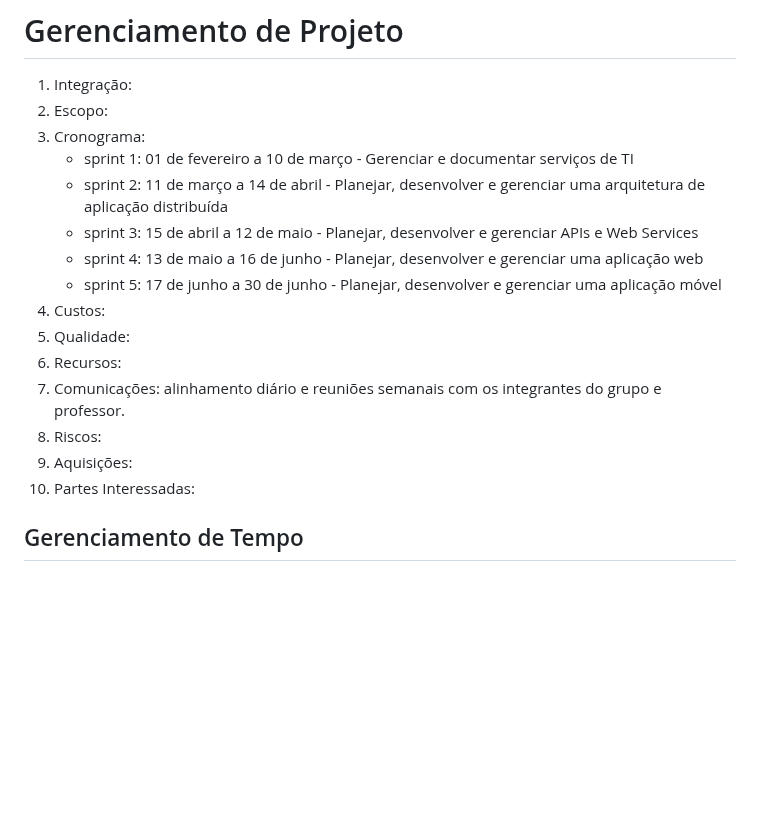
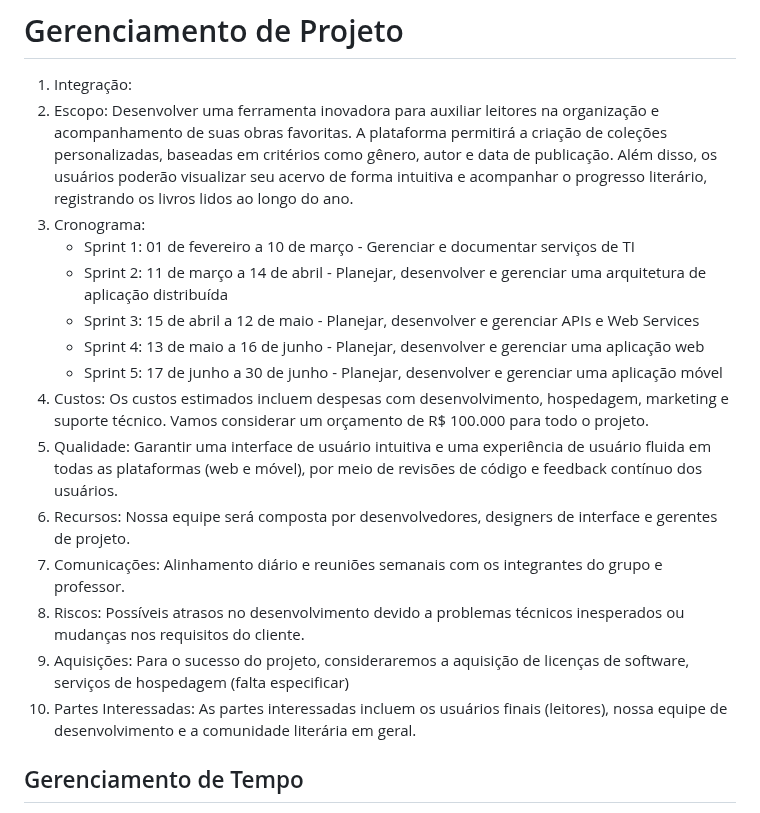
Before and after one commit to ICEI-PUC-Minas-PMV-SI/pmv-si-2024-1-pe6-t1-g1-gestao-de-acervo-literario-pessoal, a Markdown page: docs/contexto.md, the part around the change. Drawn GitHub-style; blank space fills up the shorter version.

Commit message:
Update Gerenciamento de Projeto on context.md

```diff
--- a/docs/contexto.md
+++ b/docs/contexto.md
@@ -168,19 +168,20 @@ O projeto está restrito pelos itens apresentados na tabela a seguir.
 
 1. Integração:
 2. Escopo:
-3. Cronograma:
-   - sprint 1: 01 de fevereiro a 10 de março - Gerenciar e documentar serviços de TI
-   - sprint 2: 11 de março a 14 de abril - Planejar, desenvolver e gerenciar uma arquitetura de aplicação distribuída
-   - sprint 3: 15 de abril a 12 de maio - Planejar, desenvolver e gerenciar APIs e Web Services
-   - sprint 4: 13 de maio  a 16 de junho - Planejar, desenvolver e gerenciar uma aplicação web
-   - sprint 5: 17 de junho a 30 de junho - Planejar, desenvolver e gerenciar uma aplicação móvel
-4. Custos:
-5. Qualidade:
-6. Recursos:
-7. Comunicações: alinhamento diário e reuniões semanais com os integrantes do grupo e professor.
-8. Riscos:
-0. Aquisições:
-10. Partes Interessadas:
+    Desenvolver uma ferramenta inovadora para auxiliar leitores na organização e acompanhamento de suas obras favoritas. A plataforma permitirá a criação de coleções personalizadas, baseadas em critérios como gênero, autor e data de publicação. Além disso, os usuários poderão visualizar seu acervo de forma intuitiva e acompanhar o progresso literário, registrando os livros lidos ao longo do ano.
+4. Cronograma:
+   - Sprint 1: 01 de fevereiro a 10 de março - Gerenciar e documentar serviços de TI
+   - Sprint 2: 11 de março a 14 de abril - Planejar, desenvolver e gerenciar uma arquitetura de aplicação distribuída
+   - Sprint 3: 15 de abril a 12 de maio - Planejar, desenvolver e gerenciar APIs e Web Services
+   - Sprint 4: 13 de maio  a 16 de junho - Planejar, desenvolver e gerenciar uma aplicação web
+   - Sprint 5: 17 de junho a 30 de junho - Planejar, desenvolver e gerenciar uma aplicação móvel
+5. Custos: Os custos estimados incluem despesas com desenvolvimento, hospedagem, marketing e suporte técnico. Vamos considerar um orçamento de R$ 100.000 para todo o projeto.
+6. Qualidade: Garantir uma interface de usuário intuitiva e uma experiência de usuário fluida em todas as plataformas (web e móvel), por meio de revisões de código e feedback contínuo dos usuários.
+7. Recursos: Nossa equipe será composta por desenvolvedores, designers de interface e gerentes de projeto.
+8. Comunicações: Alinhamento diário e reuniões semanais com os integrantes do grupo e professor.
+9. Riscos: Possíveis atrasos no desenvolvimento devido a problemas técnicos inesperados ou mudanças nos requisitos do cliente.
+0. Aquisições: Para o sucesso do projeto, consideraremos a aquisição de licenças de software, serviços de hospedagem (falta especificar)
+10. Partes Interessadas: As partes interessadas incluem os usuários finais (leitores), nossa equipe de desenvolvimento e a comunidade literária em geral.
 
 ## Gerenciamento de Tempo
 
```
